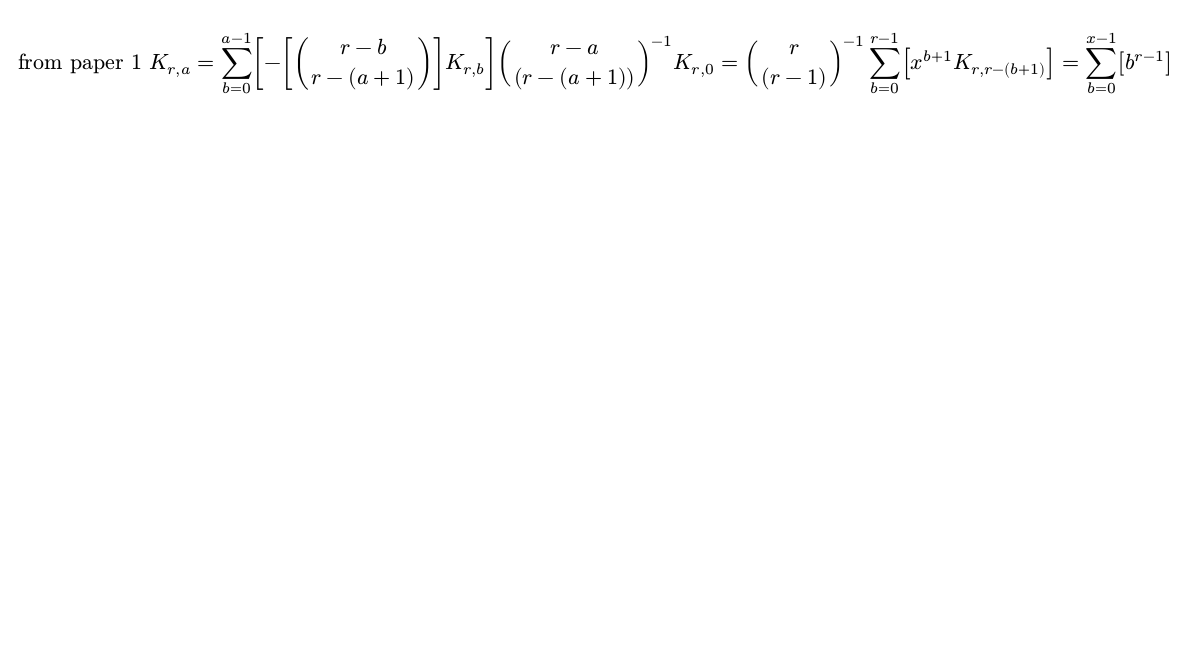
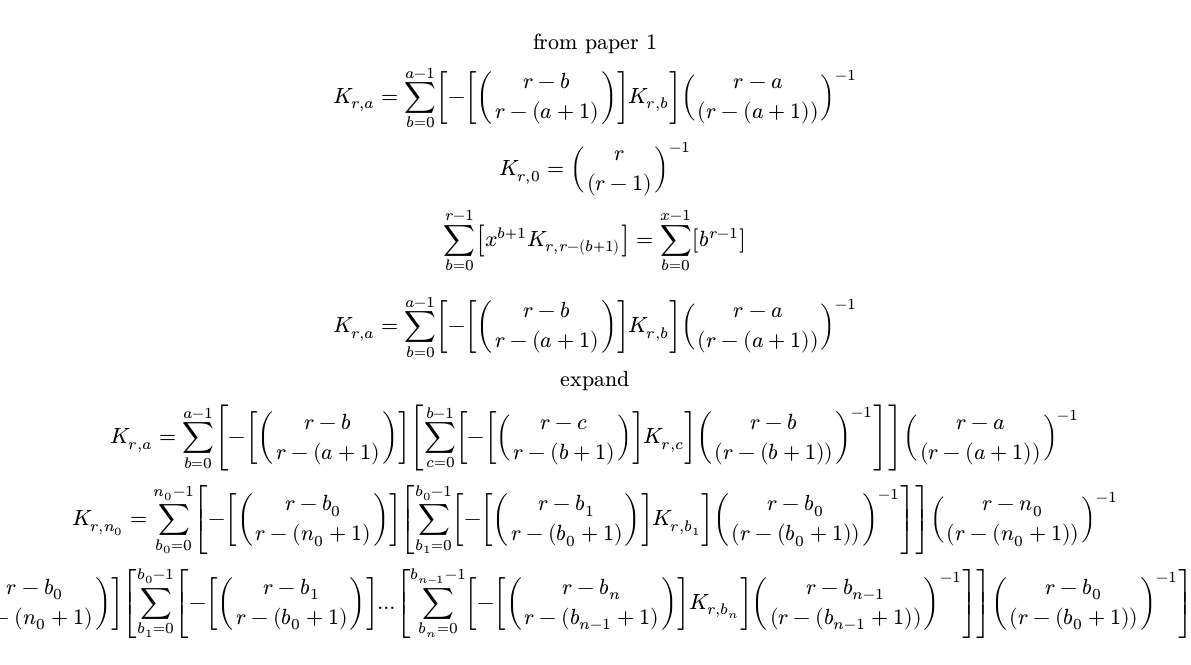
Before and after one commit to Pogwat/math-notes, a Typst document (power_sums_discrete_2.typ): the whole page. Compiled offline with Typst 0.15.

Commit message:
expand K_(r,a) rev1

```diff
--- a/power_sums_discrete_2.typ
+++ b/power_sums_discrete_2.typ
@@ -1,6 +1,24 @@
 $
-"from paper 1"
-K_(r,a) = sum_(b=0)^(a-1)[-[binom(r-b,r-(a+1))]K_(r,b)] binom(r-a,(r-(a+1)))^(-1)
-K_(r,0) = binom(r,(r-1))^(-1)
+"from paper 1" \
+K_(r,a) = sum_(b=0)^(a-1)[-[binom(r-b,r-(a+1))]K_(r,b)] binom(r-a,(r-(a+1)))^(-1) \
+K_(r,0) = binom(r,(r-1))^(-1) \
 sum_(b=0)^(r-1)[x^(b+1) K_(r,r-(b+1))] = sum_(b=0)^(x-1)[b^(r-1)] \
 $
+
+$
+  K_(r,a) = sum_(b=0)^(a-1)[-[binom(r-b,r-(a+1))]K_(r,b)] binom(r-a,(r-(a+1)))^(-1) \
+  "expand" \
+  K_(r,a) = sum_(b=0)^(a-1)[-[binom(r-b,r-(a+1))][
+    sum_(c=0)^(b-1)[-[binom(r-c,r-(b+1))]K_(r,c)] binom(r-b,(r-(b+1)))^(-1)
+  ]] binom(r-a,(r-(a+1)))^(-1) \
+
+  K_(r,n_0) = sum_(b_0=0)^(n_0-1)[-[binom(r-b_0,r-(n_0+1))][
+    sum_(b_1=0)^(b_0-1)[-[binom(r-b_1,r-(b_0+1))]K_(r,b_1)] binom(r-b_0,(r-(b_0+1)))^(-1)
+  ]] binom(r-n_0,(r-(n_0+1)))^(-1) \
+
+  K_(r,n_0) = sum_(b_0=0)^(n_0-1)[-[binom(r-b_0,r-(n_0+1))][
+    sum_(b_1=0)^(b_0-1)[-[binom(r-b_1,r-(b_0+1))]...[
+      sum_(b_n=0)^(b_(n-1)-1)[-[binom(r-b_n,r-(b_(n-1)+1))]K_(r,b_n)] binom(r-b_(n-1),(r-(b_(n-1)+1)))^(-1)
+    ]] binom(r-b_0,(r-(b_0+1)))^(-1)
+  ]] binom(r-n_0,(r-(n_0+1)))^(-1) \
+$
```
Also changed, not shown: power_sums_discrete_2.pdf (added).
